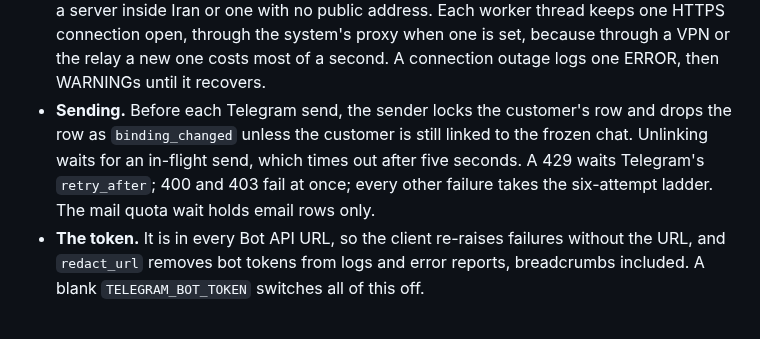
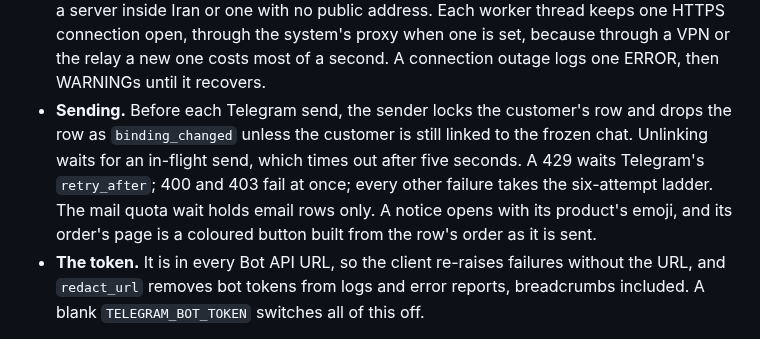
Before and after one commit to Sina-Amare/premshop, a Markdown page: docs/architecture.md, the part around one of its changes. GitHub-like rendering.

Commit message:
Describe the bot's frame, its press order and the notices' button

```diff
--- a/docs/architecture.md
+++ b/docs/architecture.md
@@ -232,5 +233,5 @@ Every message is three templates under `templates/email/` (`<name>.subject.txt`,
 - **Receiving.** The worker long-polls the Bot API without a break, since Telegram cannot call a server inside Iran or one with no public address. Each worker thread keeps one HTTPS connection open, through the system's proxy when one is set, because through a VPN or the relay a new one costs most of a second. A connection outage logs one ERROR, then WARNINGs until it recovers.
-- **Sending.** Before each Telegram send, the sender locks the customer's row and drops the row as `binding_changed` unless the customer is still linked to the frozen chat. Unlinking waits for an in-flight send, which times out after five seconds. A 429 waits Telegram's `retry_after`; 400 and 403 fail at once; every other failure takes the six-attempt ladder. The mail quota wait holds email rows only.
+- **Sending.** Before each Telegram send, the sender locks the customer's row and drops the row as `binding_changed` unless the customer is still linked to the frozen chat. Unlinking waits for an in-flight send, which times out after five seconds. A 429 waits Telegram's `retry_after`; 400 and 403 fail at once; every other failure takes the six-attempt ladder. The mail quota wait holds email rows only. A notice opens with its product's emoji, and its order's page is a coloured button built from the row's order as it is sent.
 - **The token.** It is in every Bot API URL, so the client re-raises failures without the URL, and `redact_url` removes bot tokens from logs and error reports, breadcrumbs included. A blank `TELEGRAM_BOT_TOKEN` switches all of this off.
 
 No message carries a credential value or a customer's input ([ADR-0008](decisions/0008-content-free-messages-and-magic-link.md)).
```
Also changed, not shown: other parts of docs/architecture.md (+3 -2 lines).
